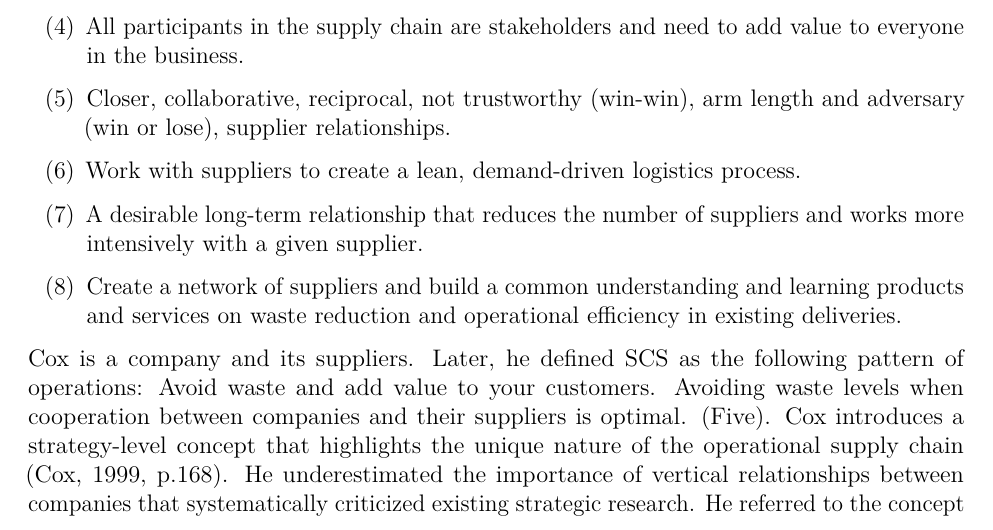
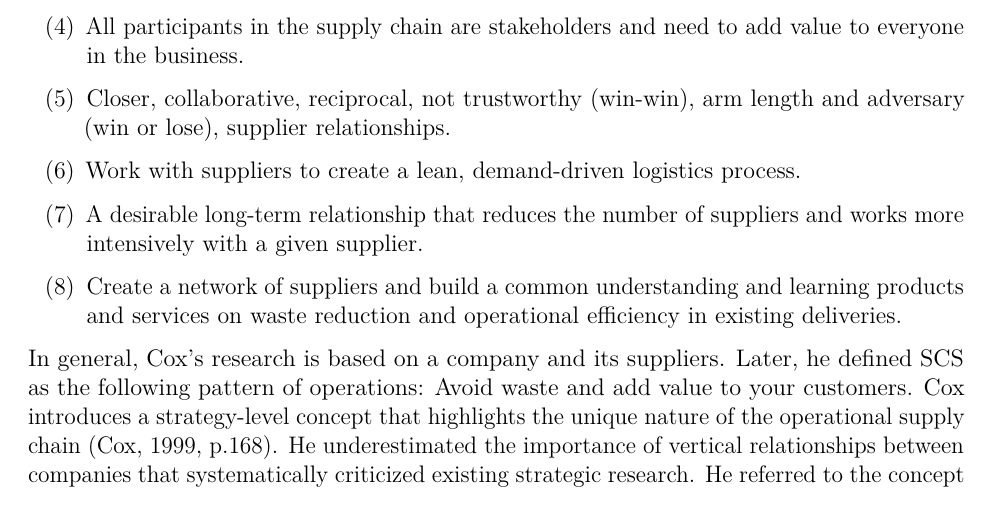
Before and after one commit to StrayBird-ATSH/UniqloReport, a LaTeX document (English Version/EnglishReportForUniqlo.tex): part of page 5 of 24, cut so that both start at the same text. Compiled offline with pdfLaTeX.

Commit message:
Updated Characteristics of chain store SCS part

```diff
--- a/English Version/EnglishReportForUniqlo.tex
+++ b/English Version/EnglishReportForUniqlo.tex
@@ -249,10 +249,9 @@ features:
   efficiency in existing deliveries.
 \end{enumerate}
 
-Cox is a company and its suppliers. Later, he defined SCS as the
-following pattern of operations: Avoid waste and add value to your
-customers. Avoiding waste levels when cooperation between companies and
-their suppliers is optimal. (Five). Cox introduces a strategy-level
+In general, Cox's research is based on a company and its suppliers.
+Later, he defined SCS as the following pattern of operations: Avoid
+waste and add value to your customers. Cox introduces a strategy-level
 concept that highlights the unique nature of the operational supply
 chain (Cox, 1999, p.168). He underestimated the importance of vertical
 relationships between companies that systematically criticized existing
```
Also changed, not shown: English Version/EnglishReportForUniqlo.md (+1 -1 lines), English Version/EnglishReportForUniqlo.pdf, 2 other files.
